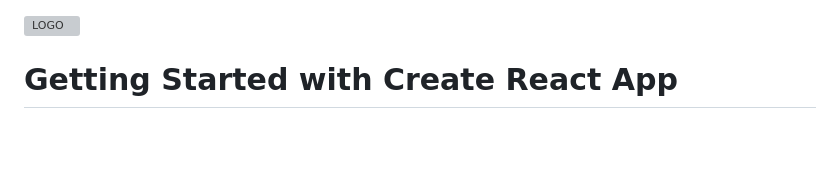
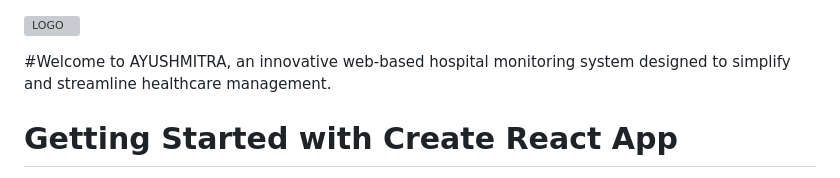
Before and after one commit to DhruvaD18/Ayushmitra, a Markdown page: README.md, the part around the change. Rendered like a GitHub page; blank space fills up the shorter version; grey boxes are pictures that could not be loaded.

```diff
--- a/README.md
+++ b/README.md
@@ -1,8 +1,6 @@
 ![LOGO](https://i.ibb.co/gPx5P9Z/banner.jpg)
 
-
-
-
+#Welcome to AYUSHMITRA, an innovative web-based hospital monitoring system designed to simplify and streamline healthcare management.
 
 # Getting Started with Create React App
 
```
